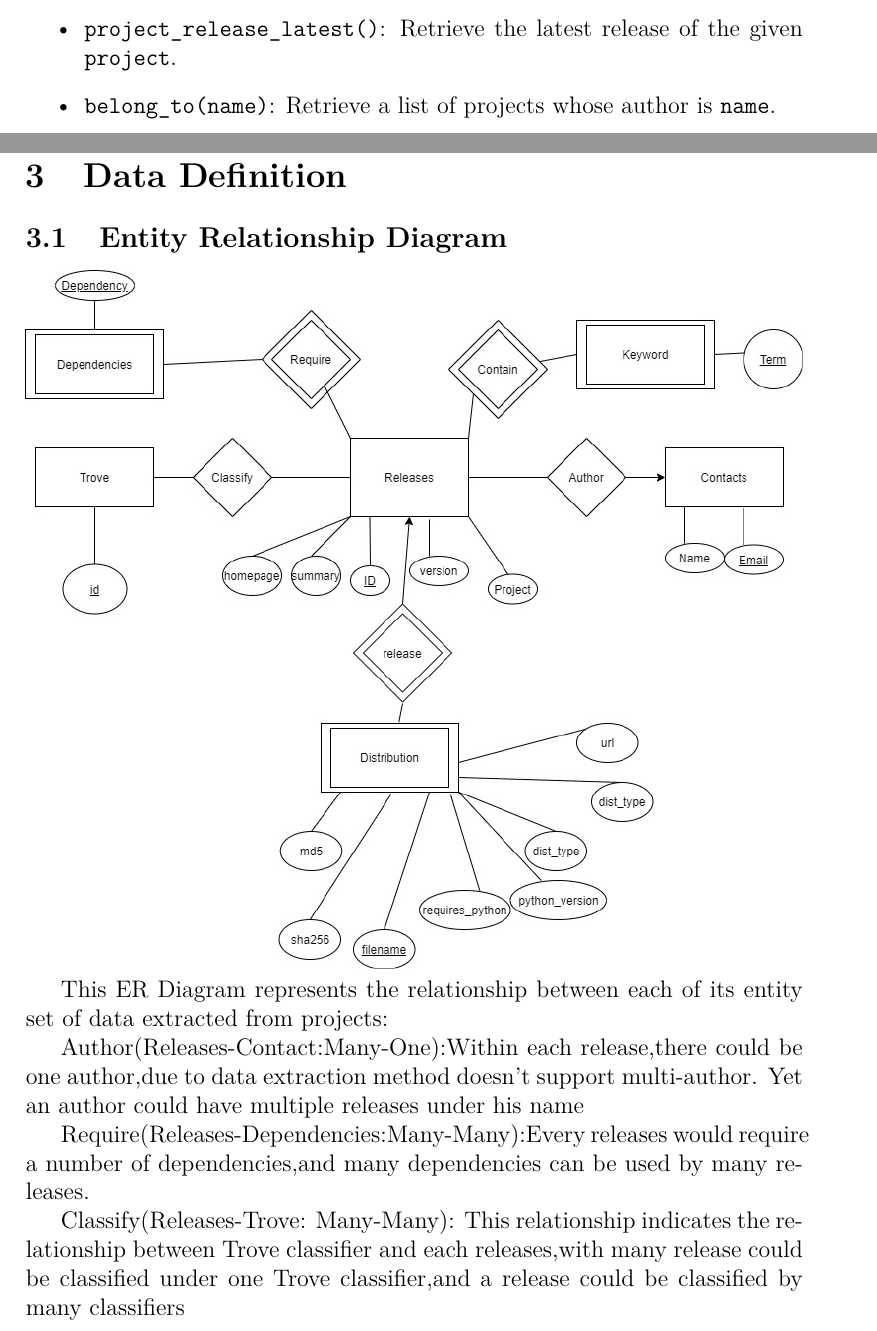
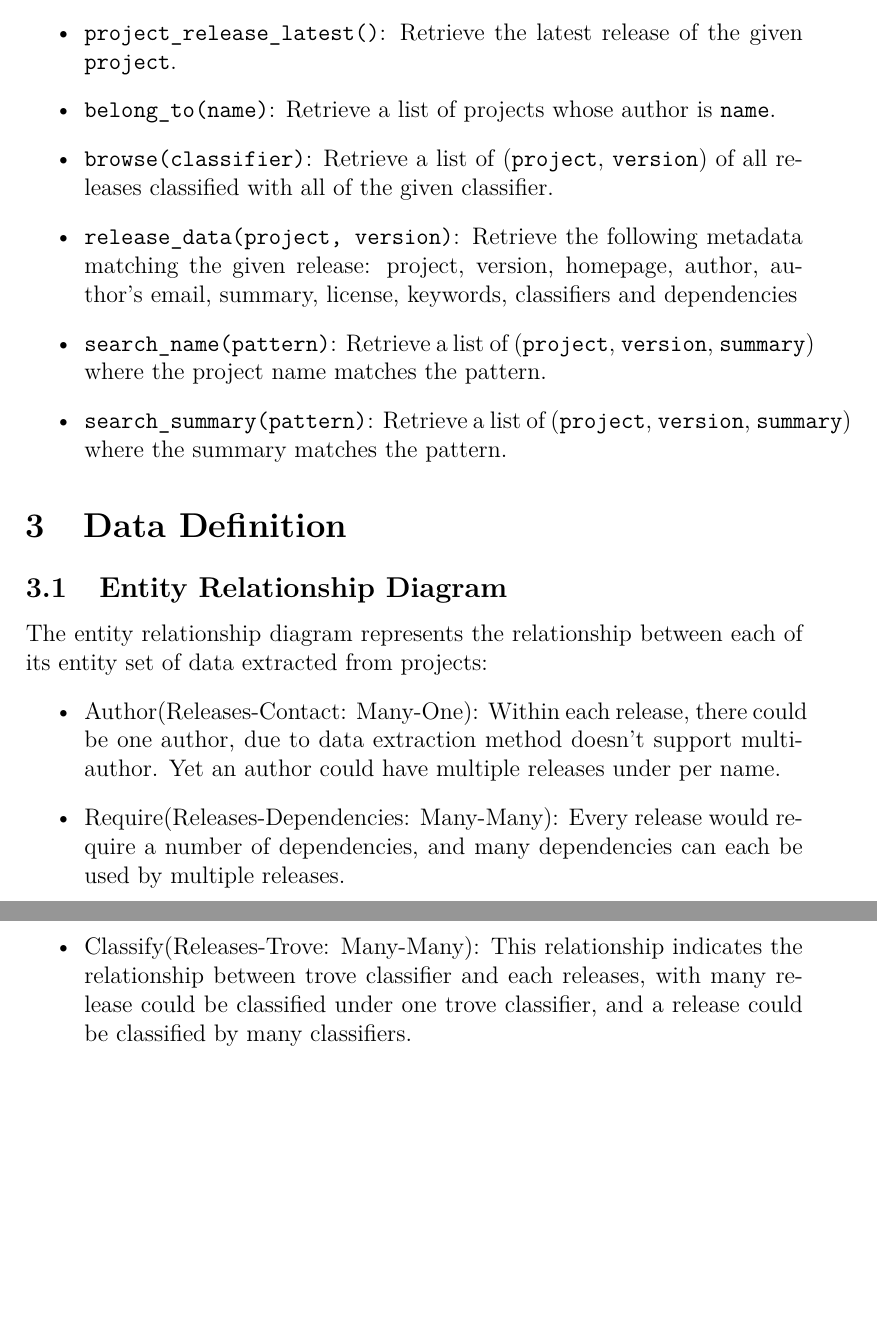
Before and after one commit to McSinyx/cheese-shop, a LaTeX document (report/report.tex): two parts of pages 4 and 5 of 8, joined at a grey line, cut so that both start at the same text, the shorter picture padded with empty space. Compiled offline with pdfLaTeX.

Commit message:
Finish user requirements and lint

```diff
--- a/report/report.tex
+++ b/report/report.tex
@@ -94,7 +94,30 @@ which supports queris similar to the following:
     of the given \verb|project|.
   \item \verb|belong_to(name)|: Retrieve a list of projects whose author
     is \verb|name|.
+  \item \verb|browse(classifier)|: Retrieve a list of (\verb|project|,
+    \verb|version|) of all releases classified with all of the given classifier.
+  \item \verb|release_data(project, version)|: Retrieve the following metadata
+    matching the given release: project, version, homepage, author,
+    author's email, summary, license, keywords, classifiers and dependencies
+  \item \verb|search_name(pattern)|: Retrieve a list of (\verb|project|,
+    \verb|version|, \verb|summary|) where the project name matches the pattern.
+  \item \verb|search_summary(pattern)|: Retrieve a list of (\verb|project|,
+    \verb|version|, \verb|summary|) where the summary matches the pattern.
 \end{itemize}
 
 \section{Data Definition}
 \subsection{Entity Relationship Diagram}
+The entity relationship diagram represents the relationship between each of
+its entity set of data extracted from projects:
+\begin{itemize}
+  \item Author(Releases-Contact: Many-One): Within each release, there could be
+    one author, due to data extraction method doesn't support multi-author.
+    Yet an author could have multiple releases under per name.
+  \item Require(Releases-Dependencies: Many-Many): Every release would require
+    a number of dependencies, and many dependencies can each be used by
+    multiple releases.
+  \item Classify(Releases-Trove: Many-Many): This relationship indicates the
+    relationship between trove classifier and each releases, with many release
+    could be classified under one trove classifier, and a release could be
+    classified by many classifiers.
+  \item Contain(Releases-Keyword: Many-Many): A release has many keywords,
@@ -101,24 +130,9 @@ which supports queris similar to the following:
 \includegraphics[width=\textwidth]{erd.jpg}
 
-This ER Diagram represents the relationship between each of its entity set of data extracted from projects:
-
-Author(Releases-Contact:Many-One):Within each release,there could be one author,due to data extraction method doesn't support multi-author. Yet an author could have multiple releases under his name
-
-Require(Releases-Dependencies:Many-Many):Every releases would require a number of dependencies,and many dependencies can be used by many releases.
-
-Classify(Releases-Trove: Many-Many): This relationship indicates the relationship between Trove classifier and each releases,with many release could be classified
-under one Trove classifier,and a release could be classified by many classifiers
-
-Contain(Releases-Keyword:Many-Many): A release has many keywords,and also a keyword can also be in many releases.
-
-Release(Releases-Distribution:One-Many): Within each releases, a number of distribution(s) would be released. A distribution could relate to only 1 releases,but many distributions could be released in the same releases
-
 \subsection{Database Schema}
-
 \begin{center}
   \includegraphics[width=\textwidth]{schema.png}
 \end{center}
-
 
 \subsubsection{releases}
 This entity set represents each releases of the project,include the name of the project and its version in addition to summary,homepage and author's email. The ID of each releases is the primary key to represent each one of them.
```
Also changed, not shown: Schema.png (deleted), report/report.pdf, report/report.tex (7 more changed lines).
